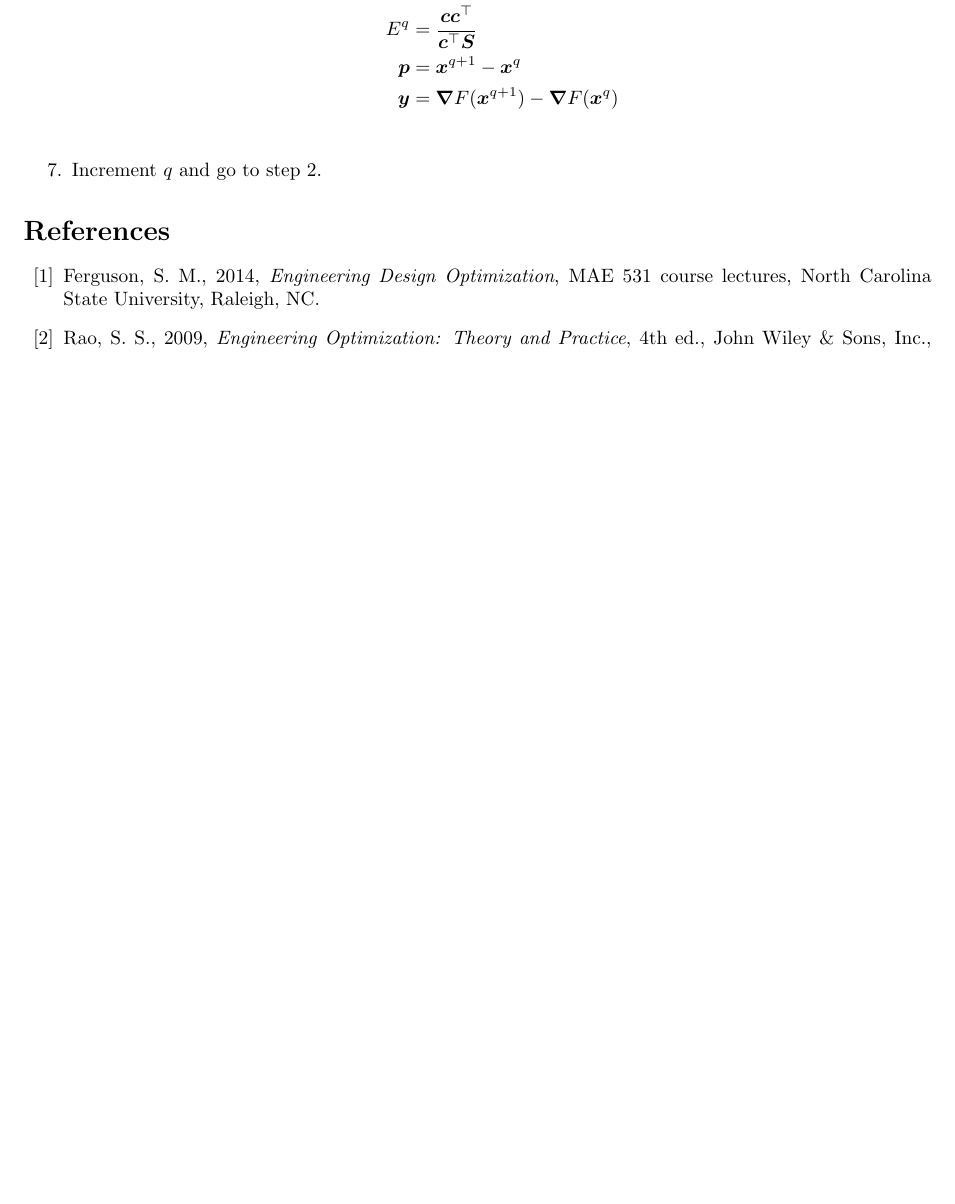
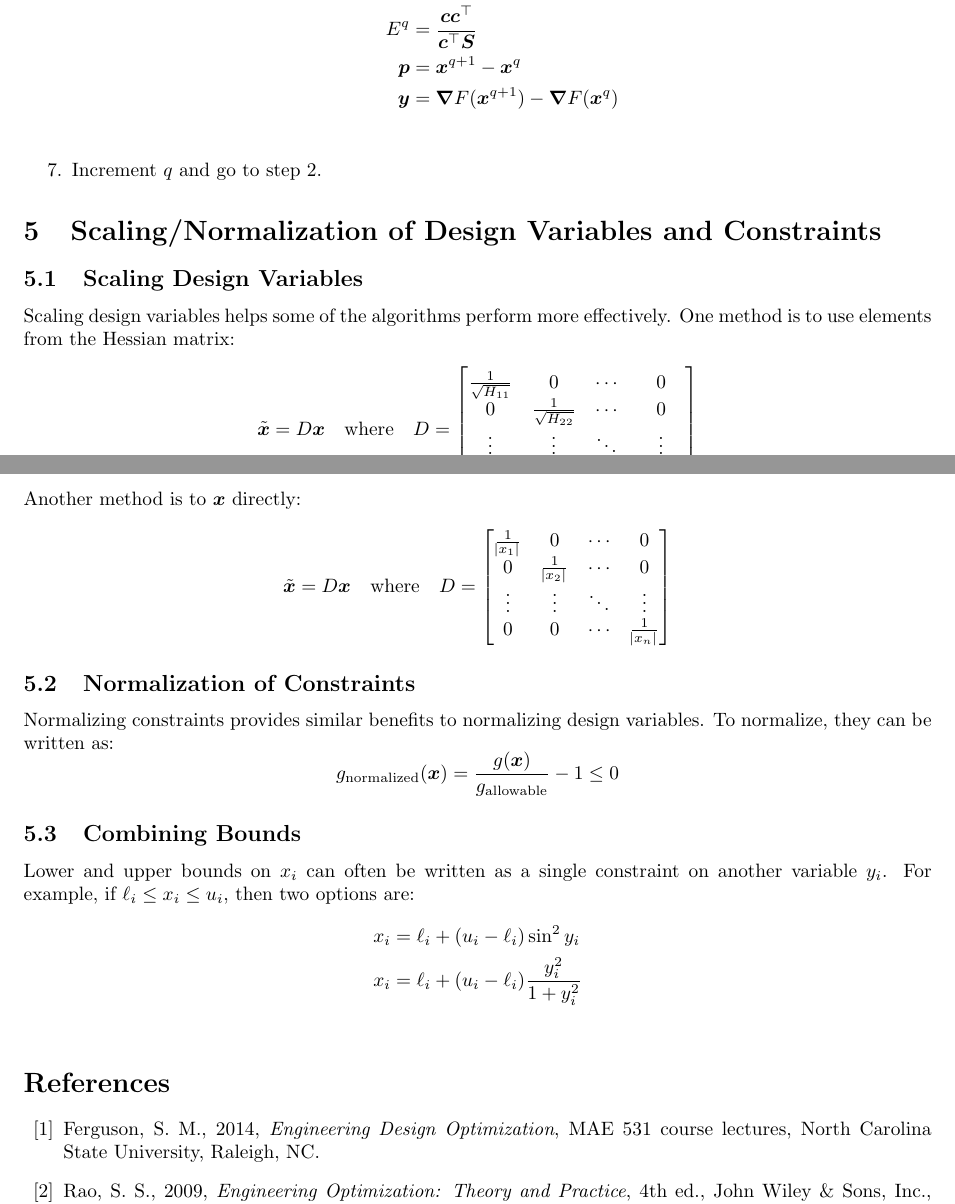
Before and after one commit to jturner314/engineering-equations, a LaTeX document (optimization.tex): part of page 7 of 7 before the commit and two parts of pages 8 and 9 of 9 after it, the two joined at a grey line, cut so that both start at the same text, the shorter picture padded with empty space. Compiled offline with pdfLaTeX.

Commit message:
optimization: Add normalization methods

```diff
--- a/optimization.tex
+++ b/optimization.tex
@@ -393,6 +393,42 @@ This method approximates the Hessian directly.
 \item Increment \(q\) and go to step~\ref{itm:bfgs-converge}.
 \end{enumerate*}
 
+\section{Scaling\slash{}Normalization of Design Variables and Constraints}
+
+\subsection{Scaling Design Variables}
+
+Scaling design variables helps some of the algorithms perform more effectively. One method is to use
+elements from the Hessian matrix:
+\[\tilde{\vec{x}} = D \vec{x} \quad \textrm{where} \quad D =
+\begin{bmatrix}
+  \frac{1}{\sqrt{H_{11}}} & 0 & \cdots & 0 \\
+  0 & \frac{1}{\sqrt{H_{22}}} & \cdots & 0 \\
+  \vdots & \vdots & \ddots & \vdots \\
+  0 & 0 & \cdots & \frac{1}{\sqrt{H_{nn}}}
+\end{bmatrix}\]
+Another method is to \(\vec{x}\) directly:
+\[\tilde{\vec{x}} = D \vec{x} \quad \textrm{where} \quad D =
+\begin{bmatrix}
+  \frac{1}{\abs{x_1}} & 0 & \cdots & 0 \\
+  0 & \frac{1}{\abs{x_2}} & \cdots & 0 \\
+  \vdots & \vdots & \ddots & \vdots \\
+  0 & 0 & \cdots & \frac{1}{\abs{x_n}}
+\end{bmatrix}\]
+
+\subsection{Normalization of Constraints}
+
+Normalizing constraints provides similar benefits to normalizing design variables. To normalize,
+they can be written as:
+\[g_\textrm{normalized}(\vec{x}) = \frac{g(\vec{x})}{g_\textrm{allowable}} - 1 \le 0\]
+
+\subsection{Combining Bounds}
+
+Lower and upper bounds on \(x_i\) can often be written as a single constraint on another variable \(y_i\). For example, if \(\ell_i \le x_i \le u_i\), then two options are:
+\begin{align*}
+  x_i &= \ell_i + (u_i - \ell_i) \sin^2 y_i \\
+  x_i &= \ell_i + (u_i - \ell_i) \frac{y_i^2}{1 + y_i^2} \\
+\end{align*}
+
 \begin{thebibliography}{99}
 \bibitem{flec} Ferguson, S. M., 2014, \emph{Engineering Design Optimization}, MAE 531 course
   lectures, North Carolina State University, Raleigh, NC.
```
